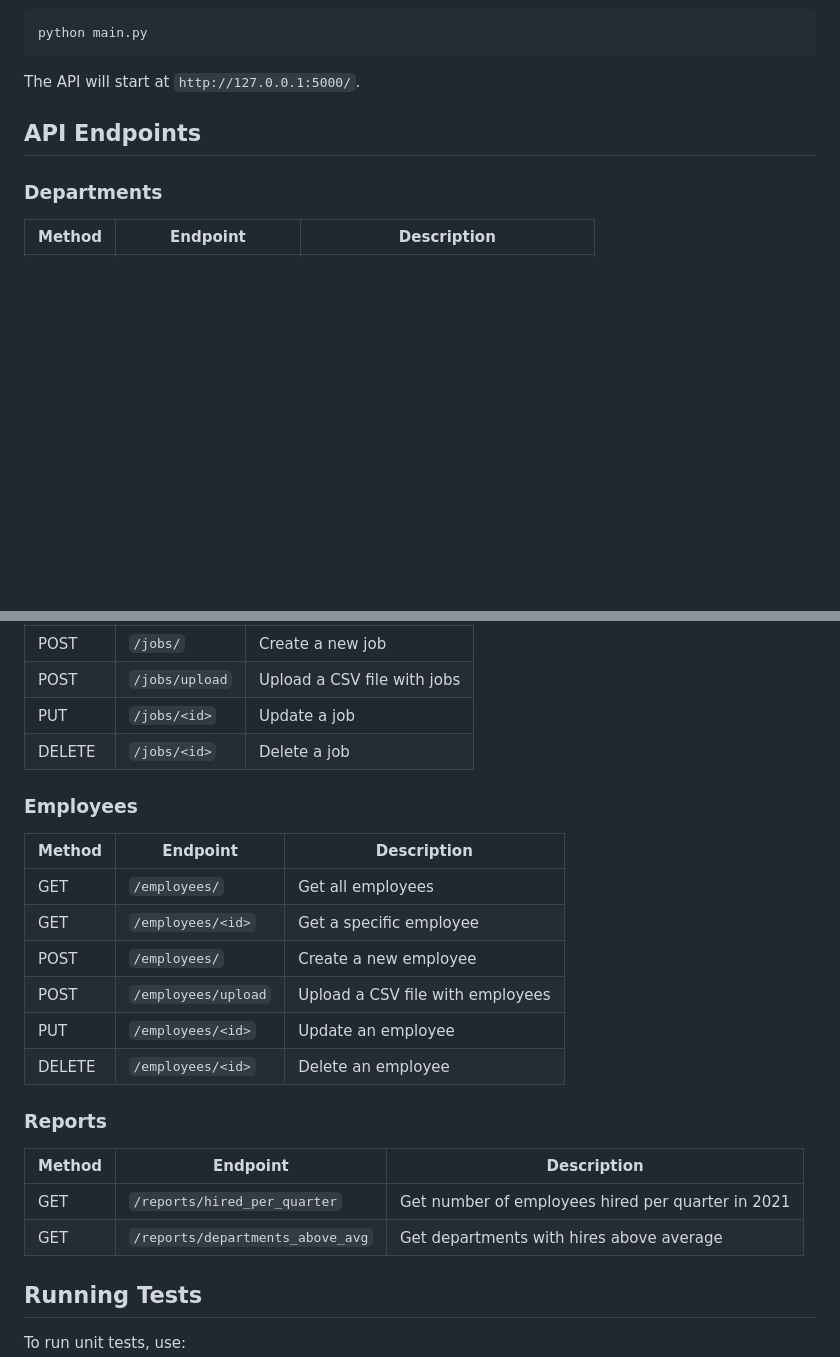
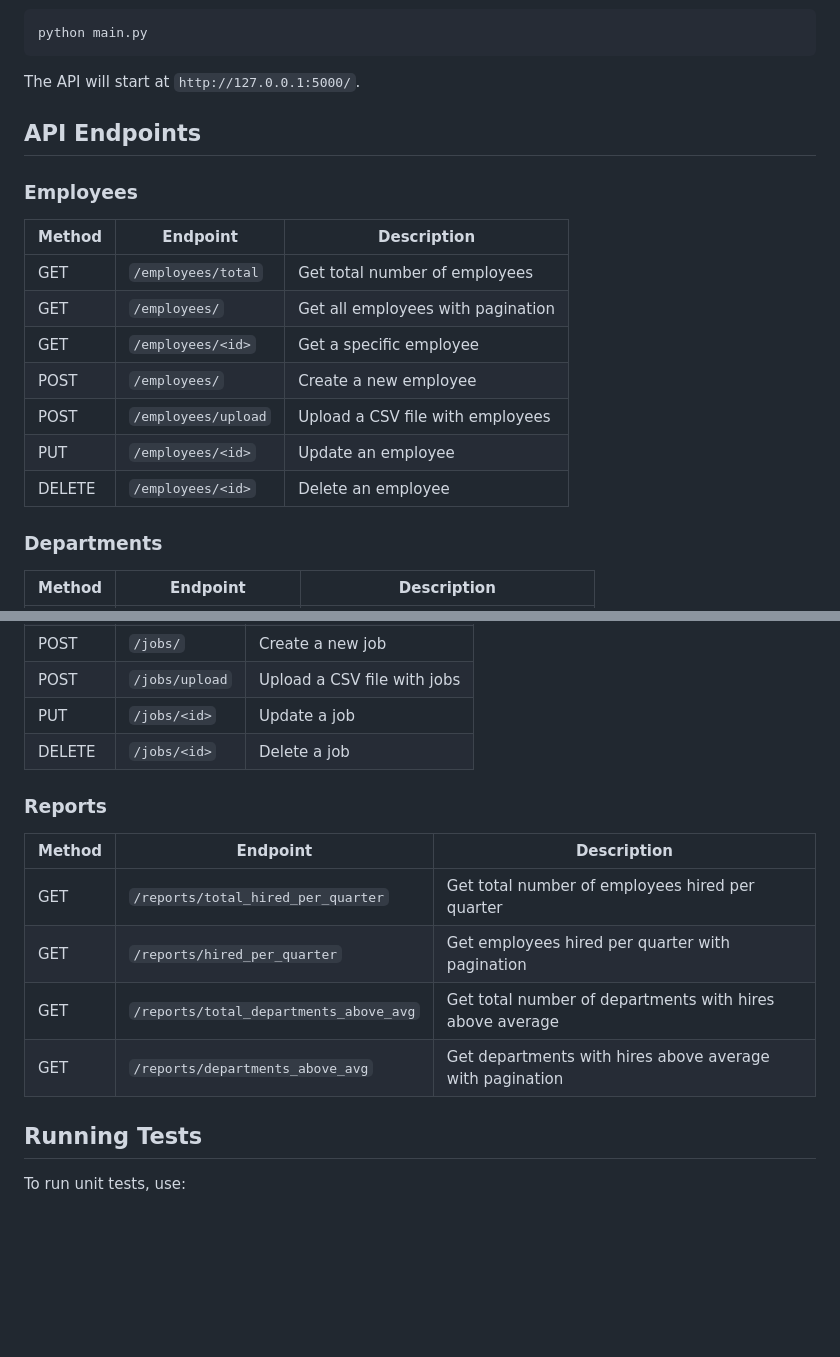
Before and after one commit to JasonAlanya/flask-mysql-app, a Markdown page: backend/README.md, 2 parts joined by grey strips. Drawn GitHub-style; blank space fills up the shorter version.

Commit message:
Updating API Documentation

```diff
--- a/backend/README.md
+++ b/backend/README.md
@@ -46,6 +46,17 @@ The API will start at `http://127.0.0.1:5000/`.
 
 ## API Endpoints
 
+### Employees
+| Method | Endpoint                 | Description |
+|--------|---------------------------|-------------|
+| GET    | `/employees/total`        | Get total number of employees |
+| GET    | `/employees/`             | Get all employees with pagination |
+| GET    | `/employees/<id>`         | Get a specific employee |
+| POST   | `/employees/`             | Create a new employee |
+| POST   | `/employees/upload`       | Upload a CSV file with employees |
+| PUT    | `/employees/<id>`         | Update an employee |
+| DELETE | `/employees/<id>`         | Delete an employee |
+
 ### Departments
 | Method | Endpoint                | Description |
 |--------|-------------------------|-------------|
@@ -66,21 +77,13 @@ The API will start at `http://127.0.0.1:5000/`.
 | PUT    | `/jobs/<id>`  | Update a job |
 | DELETE | `/jobs/<id>`  | Delete a job |
 
-### Employees
-| Method | Endpoint                   | Description |
-|--------|-----------------------------|-------------|
-| GET    | `/employees/`               | Get all employees |
-| GET    | `/employees/<id>`           | Get a specific employee |
-| POST   | `/employees/`               | Create a new employee |
-| POST   | `/employees/upload`         | Upload a CSV file with employees |
-| PUT    | `/employees/<id>`           | Update an employee |
-| DELETE | `/employees/<id>`           | Delete an employee |
-
 ### Reports
-| Method | Endpoint                         | Description |
-|--------|-----------------------------------|-------------|
-| GET    | `/reports/hired_per_quarter`     | Get number of employees hired per quarter in 2021 |
-| GET    | `/reports/departments_above_avg` | Get departments with hires above average |
+| Method | Endpoint                          | Description |
+|--------|----------------------------------|-------------|
+| GET    | `/reports/total_hired_per_quarter` | Get total number of employees hired per quarter |
+| GET    | `/reports/hired_per_quarter`      | Get employees hired per quarter with pagination |
+| GET    | `/reports/total_departments_above_avg` | Get total number of departments with hires above average |
+| GET    | `/reports/departments_above_avg`  | Get departments with hires above average with pagination |
 
 ## Running Tests
 To run unit tests, use:
```
